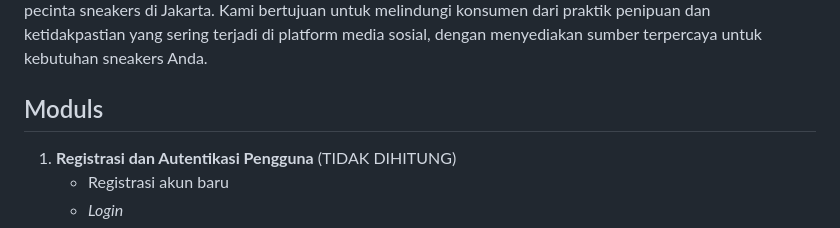
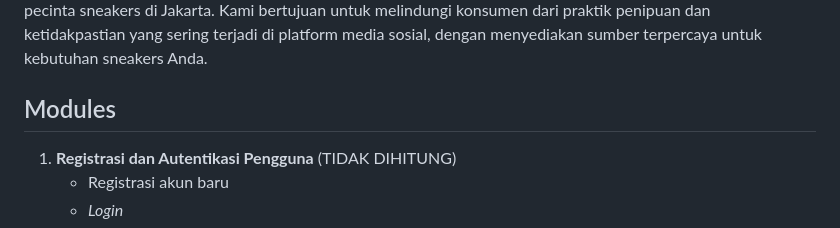
Before and after one commit to ByteSoles/ByteSoles-Mobile, a Markdown page: README.md, the part around the change. GitHub-like rendering.

Commit message:
revised README.md (tugas tahap 1)

```diff
--- a/README.md
+++ b/README.md
@@ -13,7 +13,7 @@
 
 &emsp;Kebermanfaatan aplikasi ini meliputi kemudahan akses bagi pengguna untuk berbelanja kapan saja dan di mana saja, jaminan keaslian produk melalui kerja sama dengan distributor resmi, serta transaksi yang aman dan mudah. Dengan layanan pelanggan yang responsif dan komunitas sneakers yang aktif, ByteSoles Jakarta tidak hanya menyediakan platform belanja yang terpercaya dan user-friendly, tetapi juga berkontribusi positif bagi komunitas pecinta sneakers di Jakarta. Kami bertujuan untuk melindungi konsumen dari praktik penipuan dan ketidakpastian yang sering terjadi di platform media sosial, dengan menyediakan sumber terpercaya untuk kebutuhan sneakers Anda.
 
-## Moduls
+## Modules
 1. **Registrasi dan Autentikasi Pengguna**  (TIDAK DIHITUNG)
     * Registrasi akun baru
     * *Login*
```
